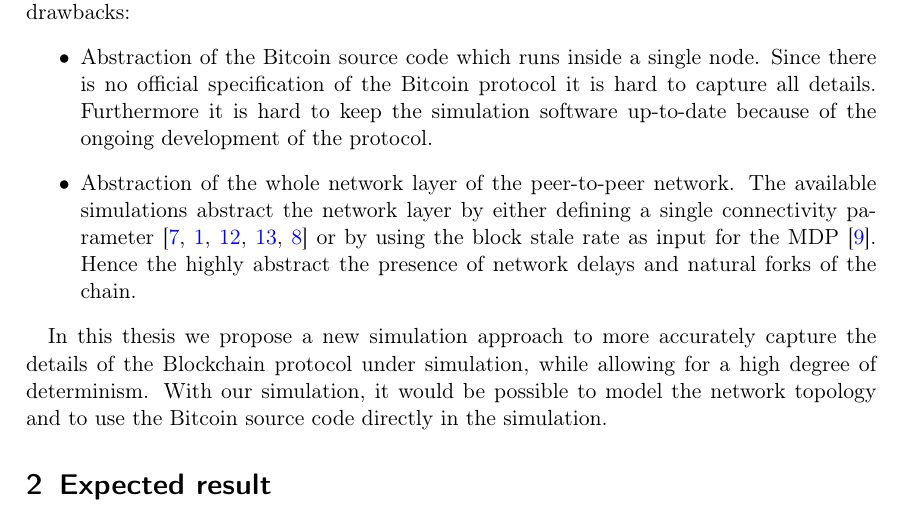
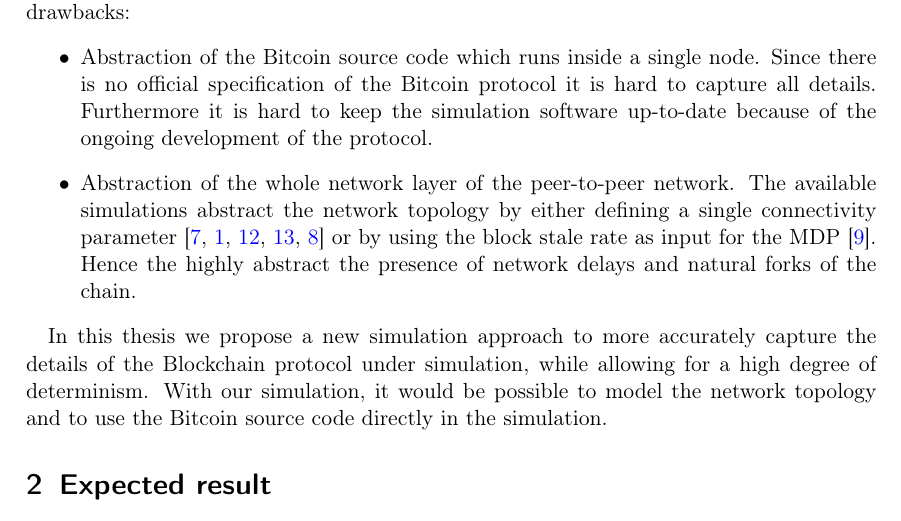
Before and after one commit to simonmulser/master-thesis, a LaTeX document (proposal/main.tex): part of page 2 of 6, cut so that both start at the same text. Compiled offline with pdfLaTeX.

Commit message:
use network topology

```diff
--- a/proposal/main.tex
+++ b/proposal/main.tex
@@ -56,7 +56,7 @@ All other above-mentioned methodologies have the following drawbacks:
 Since there is no official specification of the Bitcoin protocol it is hard to capture all details.
 Furthermore it is hard to keep the simulation software up-to-date because of the ongoing development of the protocol.
 \item Abstraction of the whole network layer of the peer-to-peer network.
-The available simulations abstract the network layer by either defining a single connectivity parameter \cite{eyal2014majority, bahack2013theoretical, nayak2016stubborn, sapirshtein2016optimal, gervais2015tampering} or by using the block stale rate as input for the MDP \cite{gervais2016security}.
+The available simulations abstract the network topology by either defining a single connectivity parameter \cite{eyal2014majority, bahack2013theoretical, nayak2016stubborn, sapirshtein2016optimal, gervais2015tampering} or by using the block stale rate as input for the MDP \cite{gervais2016security}.
 Hence the highly abstract the presence of network delays and natural forks of the chain.
 \end{itemize}
 
```
